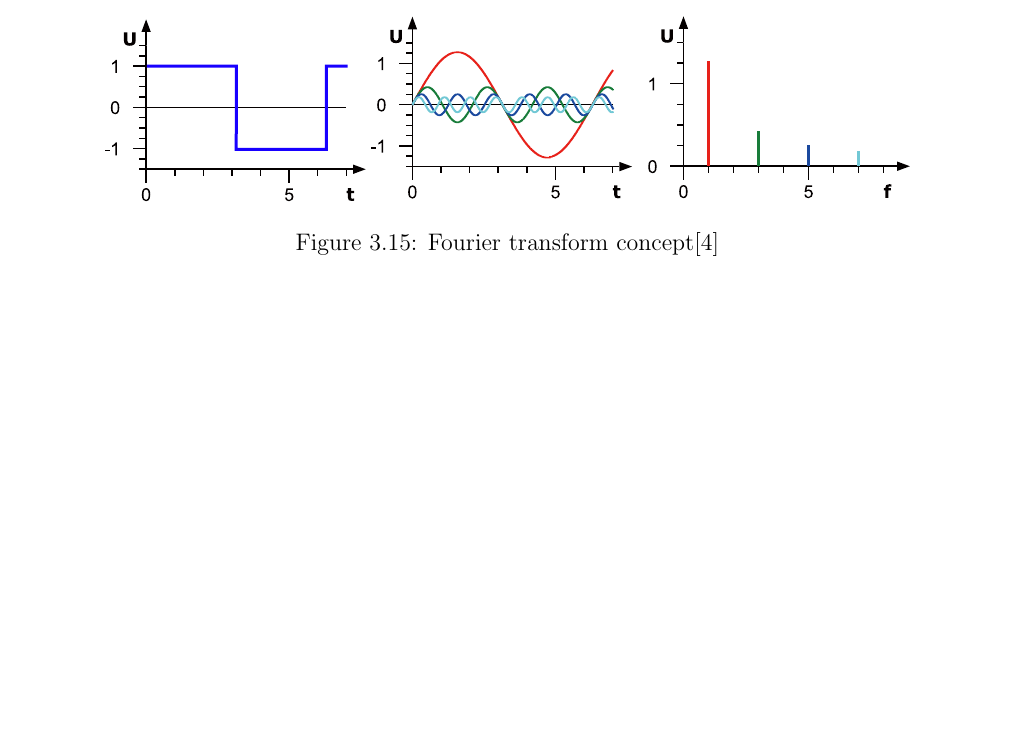
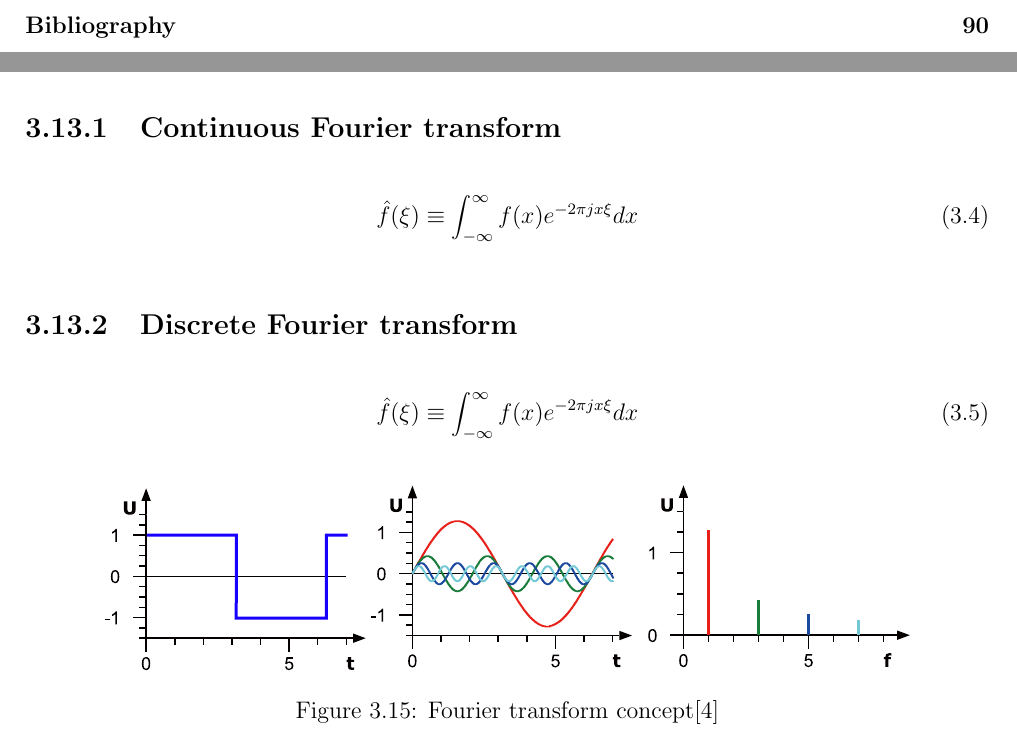
Before and after one commit to ioscarhunter/paper4, a LaTeX thesis (thesis.tex, which reads chapter3/background.tex): part of page 46 of 111 before the commit and two parts of pages 12 and 46 of 112 after it, the two joined at a grey line, cut at the place of the change, the shorter picture padded with empty space. Compiled offline with pdfLaTeX.

Commit message:
txs auto checkin

```diff
--- a/chapter3/background.tex
+++ b/chapter3/background.tex
@@ -174,6 +174,18 @@ Where : $\sigma$ is a sample standard deviation, $\bar{x}$ is mean of the sample
 \section{Fourier transform}
 \hspace{1.5cm} The Fourier transform is the mathematical model which uses to transform signal in the time domain into the frequency domain. Every signal can be broken down into a combination of a trigonometric function.  the amplitude of each the frequency are note down in the frequency spectrum.\par
 From the figure~\ref{fig:fourier}, the first graph is the signal in the time domain that is a periodic square wave. the second graph is a square wave are decomposed to sin and cosine function. the last graph is amplitudes of the second graph, which is a frequency spectrum \\
+
+\subsection{Continuous Fourier transform}
+\begin{equation}\label{eq:ft}
+\hat{f}(\xi)\equiv\int_{-\infty}^{\infty} f(x)e^{-2\pi jx\xi}dx
+\end{equation}
+
+\subsection{Discrete  Fourier transform}
+\begin{equation}\label{eq:ft}
+	\hat{f}(\xi)\equiv\int_{-\infty}^{\infty} f(x)e^{-2\pi jx\xi}dx
+\end{equation}
+
+
 \begin{figure}[ht]
 	\centering
 	\includegraphics[scale = 0.75]{chapter3/ft.pdf}
```
